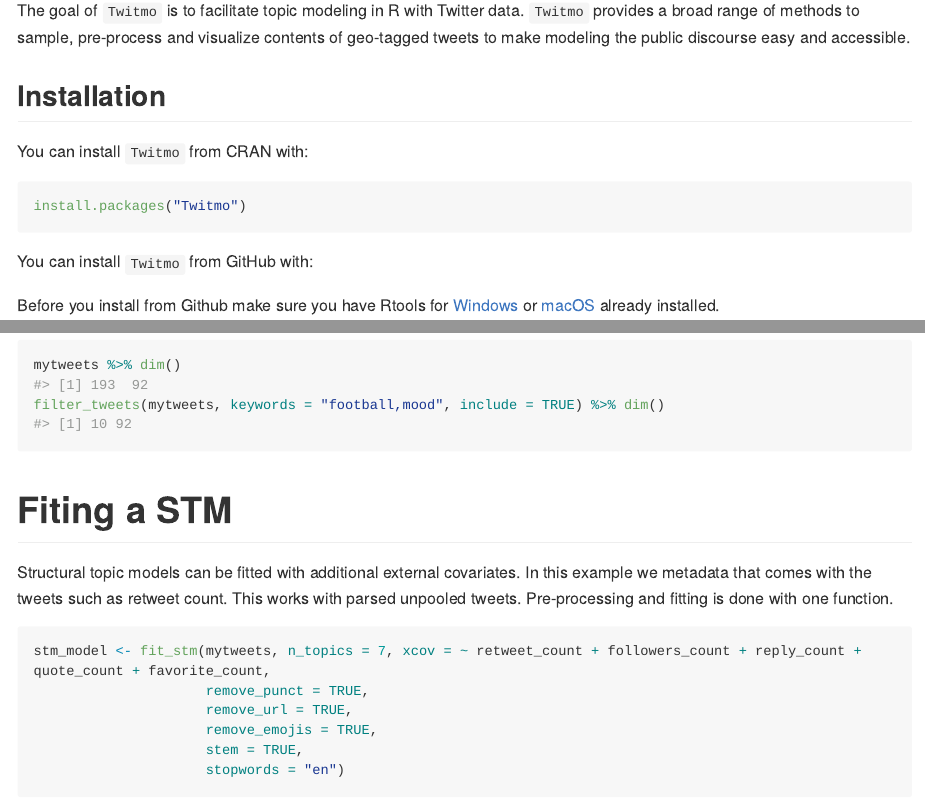
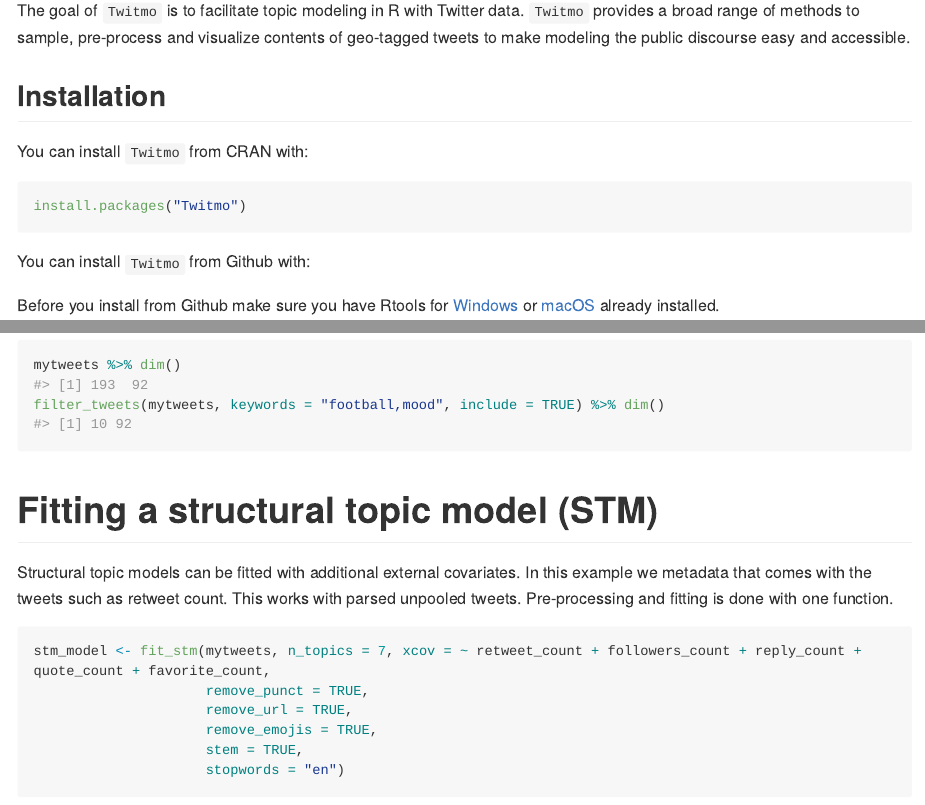
Before and after one commit to abuchmueller/Twitmo, an R Markdown document (README.Rmd): the page in a window 1100 px wide, from 110 px down, and a second part further down, joined at a grey line. The pictures show the output file README.md that the author committed with the source, drawn offline in the style of GitHub; long lines of code are wrapped; badge pictures from the web are left out.

Commit message:
fixed several typos for next cran release

````diff
--- a/README.Rmd
+++ b/README.Rmd
@@ -32,7 +32,7 @@
 install.packages("Twitmo")
 ```
 
-You can install `Twitmo` from GitHub with:
+You can install `Twitmo` from Github with:
 
 Before you install from Github make sure you have Rtools for [Windows](https://cran.r-project.org/bin/windows/Rtools/ "Rtools for Windows (CRAN)") or [macOS](https://thecoatlessprofessor.com/programming/cpp/r-compiler-tools-for-rcpp-on-macos/ "Rtools for macOS") already installed.
 
@@ -129,7 +129,7 @@
 filter_tweets(mytweets, keywords = "football,mood", include = TRUE) %>% dim()
 ```
 
-# Fiting a STM
+# Fitting a structural topic model (STM)
 
 Structural topic models can be fitted with additional external covariates. In this example we metadata that comes with the tweets such as retweet count. This works with parsed unpooled tweets. Pre-processing and fitting is done with one function.
 
````
Also changed, not shown: R/fit_stm.R (+1 -1 lines), README.md, 3 other files.
